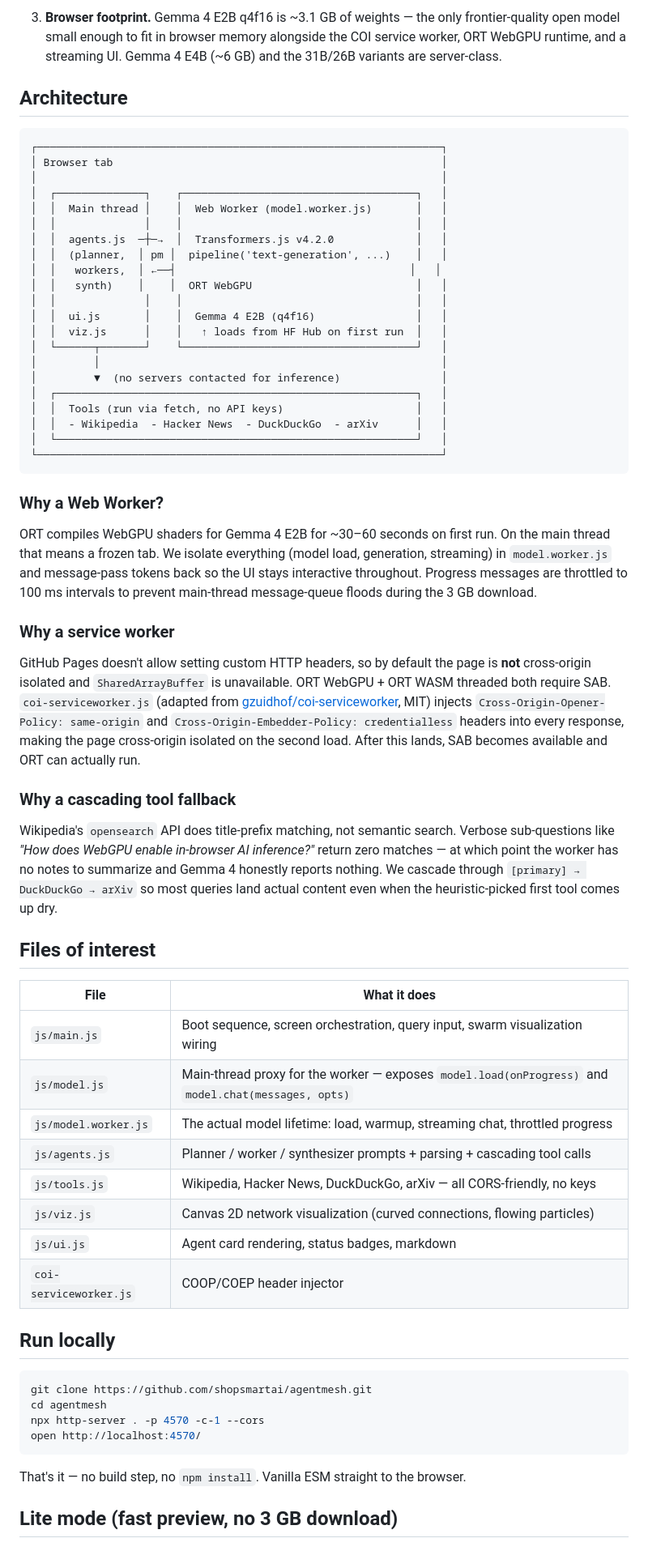
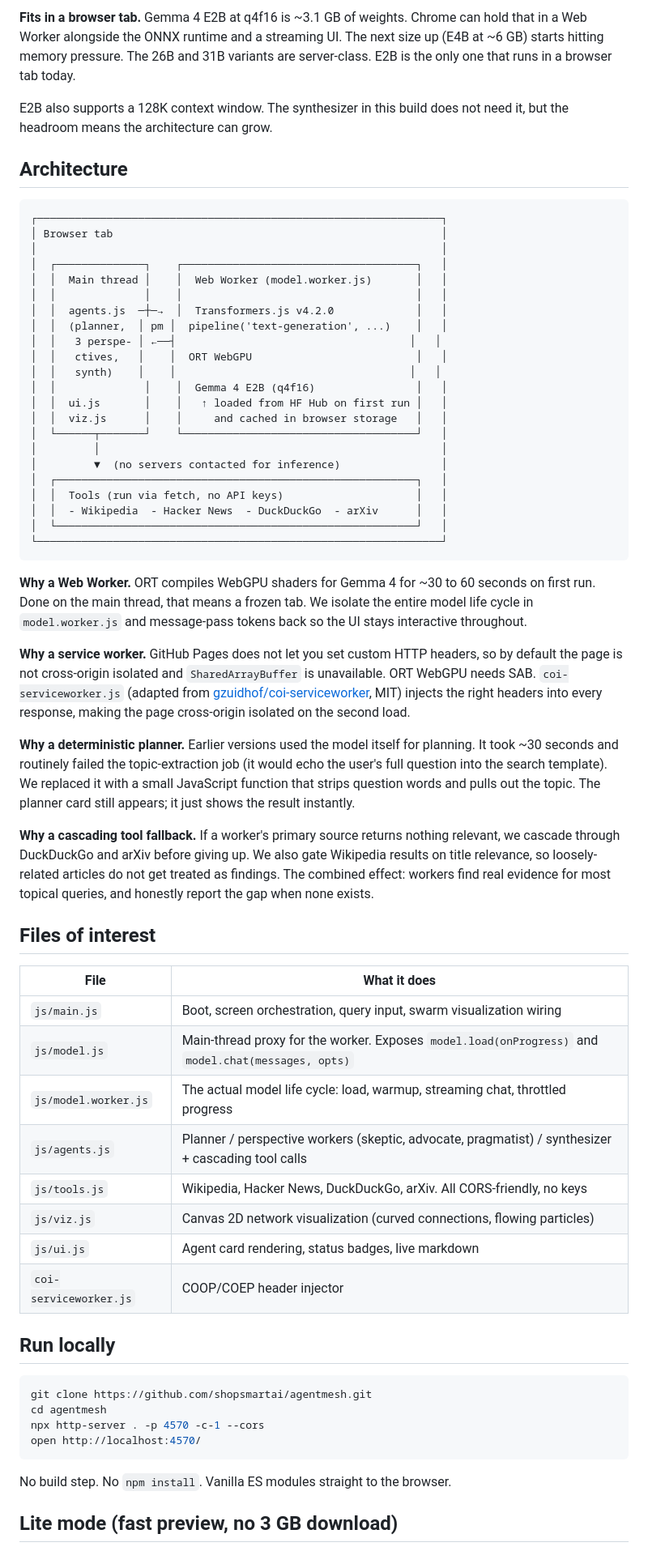
Before and after one commit to shopsmartai/agentmesh, a Markdown page: README.md, the part around one of its changes. Shown at 81% size. Rendered like a GitHub page.

````diff
--- a/README.md
+++ b/README.md
@@ -46,5 +68,7 @@ Multi-agent systems collapse without three properties — and Gemma 4 E2B is the
 
-3. **Browser footprint.** Gemma 4 E2B q4f16 is ~3.1 GB of weights — the only frontier-quality open model small enough to fit in browser memory alongside the COI service worker, ORT WebGPU runtime, and a streaming UI. Gemma 4 E4B (~6 GB) and the 31B/26B variants are server-class.
+**Fits in a browser tab.** Gemma 4 E2B at q4f16 is ~3.1 GB of weights. Chrome can hold that in a Web Worker alongside the ONNX runtime and a streaming UI. The next size up (E4B at ~6 GB) starts hitting memory pressure. The 26B and 31B variants are server-class. E2B is the only one that runs in a browser tab today.
+
+E2B also supports a 128K context window. The synthesizer in this build does not need it, but the headroom means the architecture can grow.
 
 ## Architecture
 
@@ -57,11 +81,12 @@ Multi-agent systems collapse without three properties — and Gemma 4 E2B is the
 │  │              │    │                                     │   │
 │  │  agents.js  ─┼─→  │  Transformers.js v4.2.0             │   │
 │  │  (planner,  │ pm │  pipeline('text-generation', ...)    │   │
-│  │   workers,  │ ←──┤                                     │   │
-│  │   synth)    │    │  ORT WebGPU                          │   │
-│  │              │    │                                     │   │
-│  │  ui.js       │    │  Gemma 4 E2B (q4f16)                │   │
-│  │  viz.js      │    │   ↑ loads from HF Hub on first run  │   │
+│  │   3 perspe- │ ←──┤                                     │   │
+│  │   ctives,   │    │  ORT WebGPU                          │   │
+│  │   synth)    │    │                                     │   │
+│  │              │    │  Gemma 4 E2B (q4f16)                │   │
+│  │  ui.js       │    │   ↑ loaded from HF Hub on first run │   │
+│  │  viz.js      │    │     and cached in browser storage   │   │
 │  └──────┬───────┘    └─────────────────────────────────────┘   │
 │         │                                                      │
 │         ▼  (no servers contacted for inference)                │
@@ -72,29 +97,25 @@ Multi-agent systems collapse without three properties — and Gemma 4 E2B is the
 └────────────────────────────────────────────────────────────────┘
 ```
 
-### Why a Web Worker?
+**Why a Web Worker.** ORT compiles WebGPU shaders for Gemma 4 for ~30 to 60 seconds on first run. Done on the main thread, that means a frozen tab. We isolate the entire model life cycle in `model.worker.js` and message-pass tokens back so the UI stays interactive throughout.
 
-ORT compiles WebGPU shaders for Gemma 4 E2B for ~30–60 seconds on first run. On the main thread that means a frozen tab. We isolate everything (model load, generation, streaming) in `model.worker.js` and message-pass tokens back so the UI stays interactive throughout. Progress messages are throttled to 100 ms intervals to prevent main-thread message-queue floods during the 3 GB download.
+**Why a service worker.** GitHub Pages does not let you set custom HTTP headers, so by default the page is not cross-origin isolated and `SharedArrayBuffer` is unavailable. ORT WebGPU needs SAB. `coi-serviceworker.js` (adapted from [gzuidhof/coi-serviceworker](https://github.com/gzuidhof/coi-serviceworker), MIT) injects the right headers into every response, making the page cross-origin isolated on the second load.
 
-### Why a service worker
+**Why a deterministic planner.** Earlier versions used the model itself for planning. It took ~30 seconds and routinely failed the topic-extraction job (it would echo the user's full question into the search template). We replaced it with a small JavaScript function that strips question words and pulls out the topic. The planner card still appears; it just shows the result instantly.
 
-GitHub Pages doesn't allow setting custom HTTP headers, so by default the page is **not** cross-origin isolated and `SharedArrayBuffer` is unavailable. ORT WebGPU + ORT WASM threaded both require SAB. `coi-serviceworker.js` (adapted from [gzuidhof/coi-serviceworker](https://github.com/gzuidhof/coi-serviceworker), MIT) injects `Cross-Origin-Opener-Policy: same-origin` and `Cross-Origin-Embedder-Policy: credentialless` headers into every response, making the page cross-origin isolated on the second load. After this lands, SAB becomes available and ORT can actually run.
-
-### Why a cascading tool fallback
-
-Wikipedia's `opensearch` API does title-prefix matching, not semantic search. Verbose sub-questions like *"How does WebGPU enable in-browser AI inference?"* return zero matches — at which point the worker has no notes to summarize and Gemma 4 honestly reports nothing. We cascade through `[primary] → DuckDuckGo → arXiv` so most queries land actual content even when the heuristic-picked first tool comes up dry.
+**Why a cascading tool fallback.** If a worker's primary source returns nothing relevant, we cascade through DuckDuckGo and arXiv before giving up. We also gate Wikipedia results on title relevance, so loosely-related articles do not get treated as findings. The combined effect: workers find real evidence for most topical queries, and honestly report the gap when none exists.
 
 ## Files of interest
 
 | File | What it does |
 |---|---|
-| `js/main.js` | Boot sequence, screen orchestration, query input, swarm visualization wiring |
-| `js/model.js` | Main-thread proxy for the worker — exposes `model.load(onProgress)` and `model.chat(messages, opts)` |
-| `js/model.worker.js` | The actual model lifetime: load, warmup, streaming chat, throttled progress |
-| `js/agents.js` | Planner / worker / synthesizer prompts + parsing + cascading tool calls |
-| `js/tools.js` | Wikipedia, Hacker News, DuckDuckGo, arXiv — all CORS-friendly, no keys |
+| `js/main.js` | Boot, screen orchestration, query input, swarm visualization wiring |
+| `js/model.js` | Main-thread proxy for the worker. Exposes `model.load(onProgress)` and `model.chat(messages, opts)` |
+| `js/model.worker.js` | The actual model life cycle: load, warmup, streaming chat, throttled progress |
+| `js/agents.js` | Planner / perspective workers (skeptic, advocate, pragmatist) / synthesizer + cascading tool calls |
+| `js/tools.js` | Wikipedia, Hacker News, DuckDuckGo, arXiv. All CORS-friendly, no keys |
 | `js/viz.js` | Canvas 2D network visualization (curved connections, flowing particles) |
-| `js/ui.js` | Agent card rendering, status badges, markdown |
+| `js/ui.js` | Agent card rendering, status badges, live markdown |
 | `coi-serviceworker.js` | COOP/COEP header injector |
 
 ## Run locally
@@ -106,7 +127,7 @@ npx http-server . -p 4570 -c-1 --cors
 open http://localhost:4570/
 ```
 
-That's it — no build step, no `npm install`. Vanilla ESM straight to the browser.
+No build step. No `npm install`. Vanilla ES modules straight to the browser.
 
 ## Lite mode (fast preview, no 3 GB download)
 
````
Also changed, not shown: other parts of README.md (+77 -35 lines), DEVTO_POST.md (+113 -129 lines).
